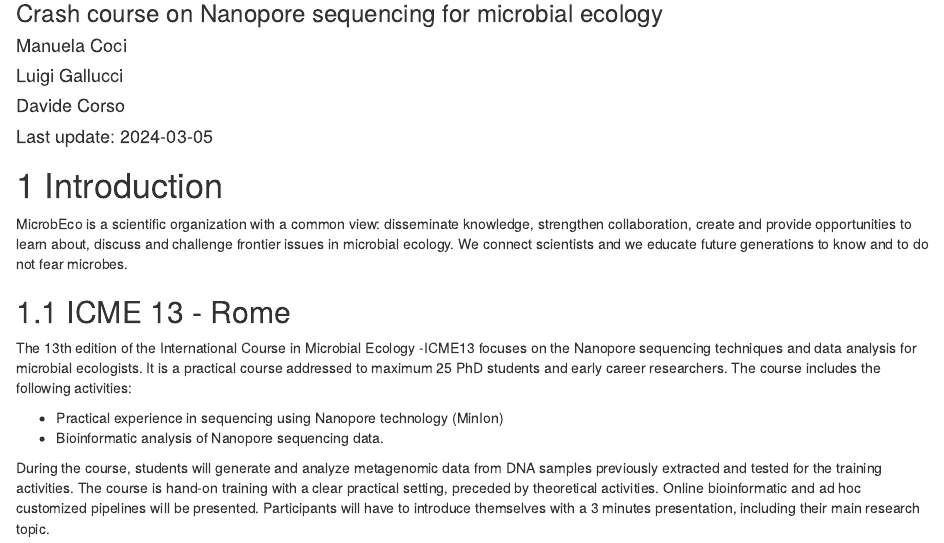
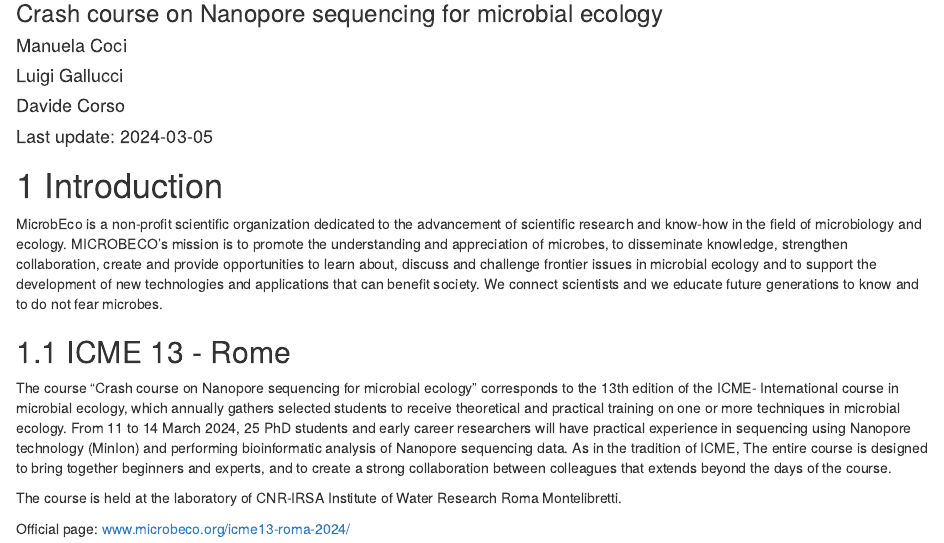
Before and after one commit to microbeco/ICME13, an R Markdown document (index.Rmd): the page in a window 1100 px wide, from 80 px down. Rendered offline with R 4.5, knitr and Pandoc, with nearby package versions; drawn as R Markdown's standard HTML page in place of the format the file asks for.

Commit message:
Updated index

```diff
--- a/index.Rmd
+++ b/index.Rmd
@@ -27,13 +27,13 @@ github-repo: microbeco/microbeco.github.io
 <!-- [![made-with-Markdown](https://img.shields.io/badge/Made%20with-code-d65db1.svg)](https://www.r-project.org) -->
 <!-- [![Maintenance](https://img.shields.io/badge/Maintained%3F-yes-green.svg)](https://www.microbeco.org) -->
 
-MicrobEco is a scientific organization with a common view: disseminate knowledge, strengthen collaboration, create and provide opportunities to learn about, discuss and challenge frontier issues in microbial ecology. We connect scientists and we educate future generations to know and to do not fear microbes.
+MicrobEco is a non-profit scientific organization dedicated to the advancement of scientific research and know-how in the field of microbiology and ecology. MICROBECO's mission is to promote the understanding and appreciation of microbes, to disseminate knowledge, strengthen collaboration, create and provide opportunities to learn about, discuss and challenge frontier issues in microbial ecology and to support the development of new technologies and applications that can benefit society. We connect scientists and we educate future generations to know and to do not fear microbes.
 
 ## ICME 13 - Rome
 
-The 13th edition of the International Course in Microbial Ecology -ICME13 focuses on the Nanopore sequencing techniques and data analysis for microbial ecologists. It is a practical course addressed to maximum 25 PhD students and early career researchers. The course includes the following activities:
+The course "Crash course on Nanopore sequencing for microbial ecology" corresponds to the 13th edition of the ICME- International course in microbial ecology, which annually gathers selected students to receive theoretical and practical training on one or more techniques in microbial ecology. From 11 to 14 March 2024, 25 PhD students and early career researchers will have practical experience in sequencing using Nanopore technology (MinIon) and performing bioinformatic analysis of Nanopore sequencing data. As in the tradition of ICME, The entire course is designed to bring together beginners and experts, and to create a strong collaboration between colleagues that extends beyond the days of the course.
 
-- Practical experience in sequencing using Nanopore technology (MinIon)
-- Bioinformatic analysis of Nanopore sequencing data.
 
-During the course, students will generate and analyze metagenomic data from DNA samples previously extracted and tested for the training activities. The course is hand-on training with a clear practical setting, preceded by theoretical activities. Online bioinformatic and ad hoc customized pipelines will be presented. Participants will have to introduce themselves with a 3 minutes presentation, including their main research topic.
+The course is held at the laboratory of CNR-IRSA Institute of Water Research Roma Montelibretti.
+
+Official page: [www.microbeco.org/icme13-roma-2024/](www.microbeco.org/icme13-roma-2024/)
```
Also changed, not shown: docs/icme13.tex, docs/search_index.json, 2 other files.
